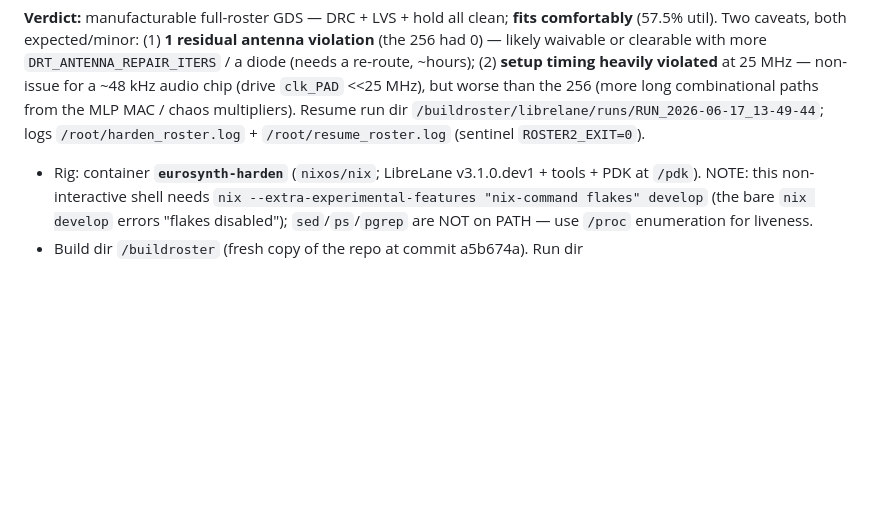
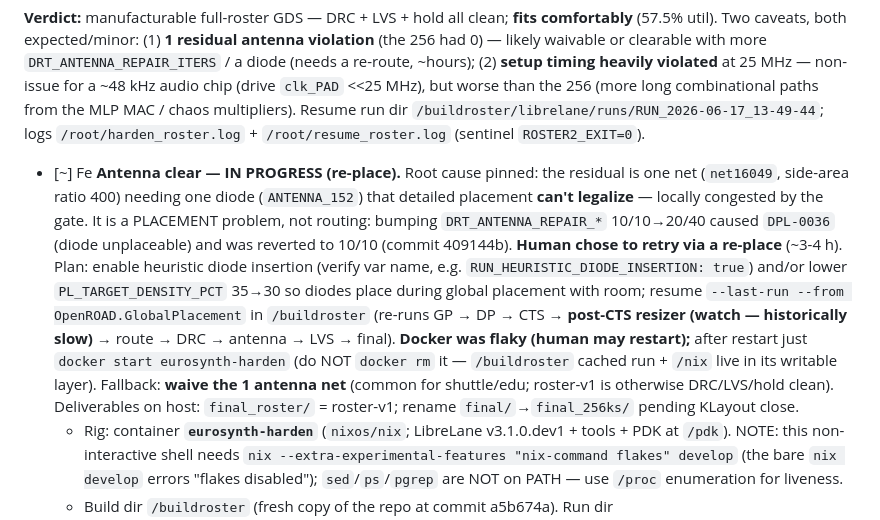
Before and after one commit to anfroholic/eurosynth, a Markdown page: PROGRESS.md, the part around the change. Rendered like a GitHub page; blank space fills up the shorter version.

Commit message:
docs: Phase Fe — antenna re-place plan + Docker-restart resume notes
Record the antenna root cause (net16049 needs diode ANTENNA_152 that DPL can't
legalize locally), the reverted margin experiment, the human's choice to retry via
a re-place (heuristic diode insertion / lower density, resume --from
OpenROAD.GlobalPlacement), and the post-Docker-restart procedure (docker start
eurosynth-harden; never docker rm it). Memory updated to match.

Co-Authored-By: Claude Opus 4.8 (1M context) <noreply@anthropic.com>

```diff
--- a/PROGRESS.md
+++ b/PROGRESS.md
@@ -307,6 +307,22 @@ a ~48 kHz audio chip (drive `clk_PAD` <<25 MHz), but worse than the 256 (more lo
 paths from the MLP MAC / chaos multipliers). Resume run dir
 `/buildroster/librelane/runs/RUN_2026-06-17_13-49-44`; logs `/root/harden_roster.log` +
 `/root/resume_roster.log` (sentinel `ROSTER2_EXIT=0`).
+
+- [~] Fe  **Antenna clear — IN PROGRESS (re-place).** Root cause pinned: the residual is
+          one net (`net16049`, side-area ratio 400) needing one diode (`ANTENNA_152`) that
+          detailed placement **can't legalize** — locally congested by the gate. It is a
+          PLACEMENT problem, not routing: bumping `DRT_ANTENNA_REPAIR_*` 10/10→20/40 caused
+          `DPL-0036` (diode unplaceable) and was reverted to 10/10 (commit 409144b). **Human
+          chose to retry via a re-place** (~3-4 h). Plan: enable heuristic diode insertion
+          (verify var name, e.g. `RUN_HEURISTIC_DIODE_INSERTION: true`) and/or lower
+          `PL_TARGET_DENSITY_PCT` 35→30 so diodes place during global placement with room;
+          resume `--last-run --from OpenROAD.GlobalPlacement` in `/buildroster` (re-runs GP →
+          DP → CTS → **post-CTS resizer (watch — historically slow)** → route → DRC → antenna
+          → LVS → final). **Docker was flaky (human may restart);** after restart just
+          `docker start eurosynth-harden` (do NOT `docker rm` it — `/buildroster` cached run +
+          `/nix` live in its writable layer). Fallback: **waive the 1 antenna net** (common
+          for shuttle/edu; roster-v1 is otherwise DRC/LVS/hold clean). Deliverables on host:
+          `final_roster/` = roster-v1; rename `final/`→`final_256ks/` pending KLayout close.
   - Rig: container **`eurosynth-harden`** (`nixos/nix`; LibreLane v3.1.0.dev1 + tools +
     PDK at `/pdk`). NOTE: this non-interactive shell needs
     `nix --extra-experimental-features "nix-command flakes" develop` (the bare
```
